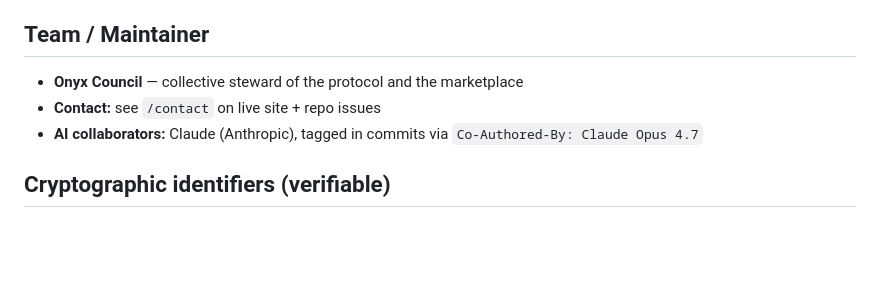
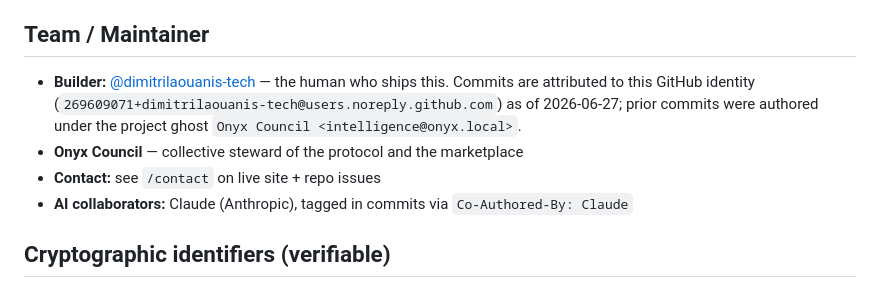
Before and after one commit to dimitrilaouanis-tech/onyx-mcp, a Markdown page: AUTHORS.md, the part around the change. Rendered like a GitHub page; blank space fills up the shorter version.

Commit message:
Sign the work: attribute commits to real builder identity (@dimitrilaouanis-tech)
The build was anonymous (157 commits/30d authored by a ghost, intelligence@onyx.local)
and therefore invisible to every earning rail (Builder Rewards reads GitHub identity;
grants/pilots read a human). git now attributes to the real GitHub account. This is
commit #1 under that name. The ghost built; the human now gets paid for it.

```diff
--- a/AUTHORS.md
+++ b/AUTHORS.md
@@ -17,9 +17,10 @@ this file.
 
 ## Team / Maintainer
 
+- **Builder:** [@dimitrilaouanis-tech](https://github.com/dimitrilaouanis-tech) — the human who ships this. Commits are attributed to this GitHub identity (`269609071+dimitrilaouanis-tech@users.noreply.github.com`) as of 2026-06-27; prior commits were authored under the project ghost `Onyx Council <intelligence@onyx.local>`.
 - **Onyx Council** — collective steward of the protocol and the marketplace
 - **Contact:** see `/contact` on live site + repo issues
-- **AI collaborators:** Claude (Anthropic), tagged in commits via `Co-Authored-By: Claude Opus 4.7`
+- **AI collaborators:** Claude (Anthropic), tagged in commits via `Co-Authored-By: Claude`
 
 ## Cryptographic identifiers (verifiable)
 
```
